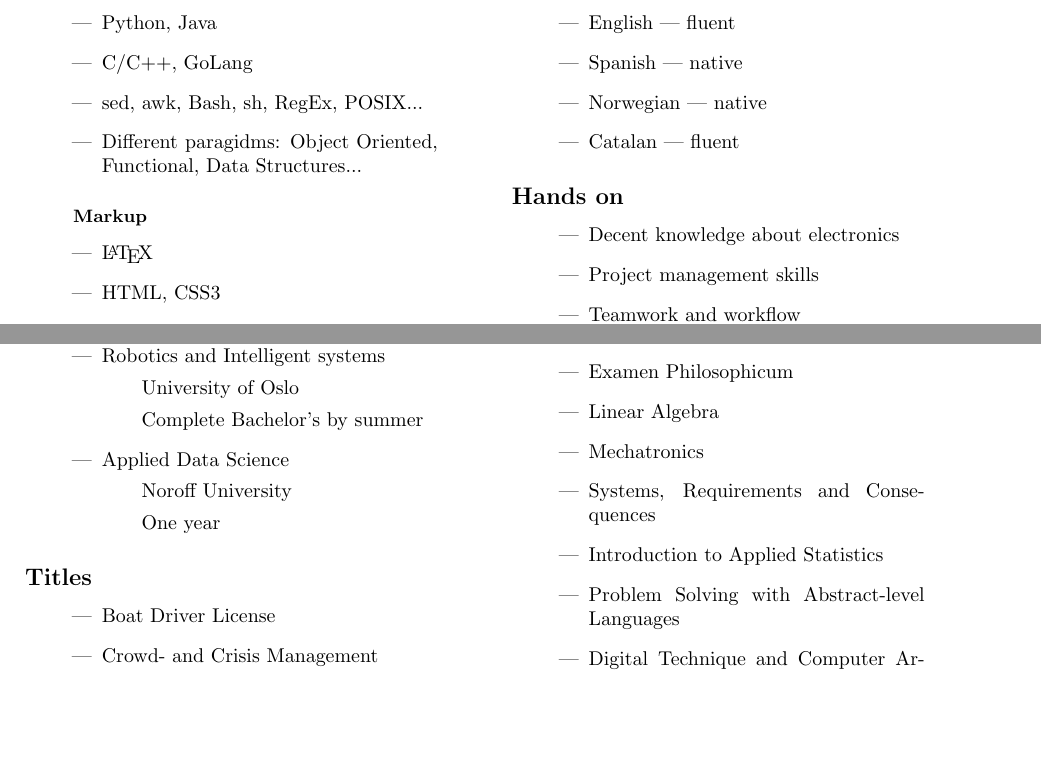
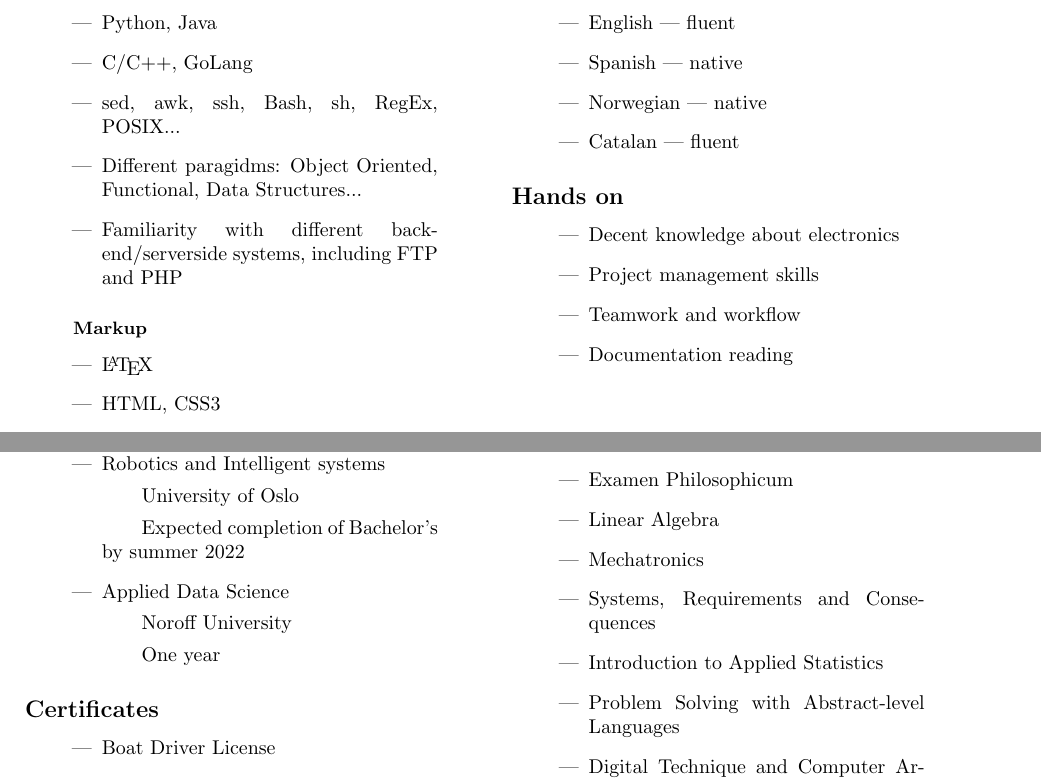
Before and after one commit to mazunki/mazunki, a LaTeX CV (cv.tex): two parts of pages 1 and 3 of 3, joined at a grey line, cut so that both start at the same text, the shorter picture padded with empty space. Compiled offline with pdfLaTeX.

Commit message:
new job, new lines

```diff
--- a/cv.tex
+++ b/cv.tex
@@ -22,8 +22,9 @@
 			\begin{itemize}
 				\item Python, Java
 				\item C/C++, GoLang
-				\item sed, awk, Bash, sh, RegEx, POSIX...
-			\item Different paragidms: Object Oriented, Functional, Data Structures...
+				\item sed, awk, ssh, Bash, sh, RegEx, POSIX...
+				\item Different paragidms: Object Oriented, Functional, Data Structures...
+				\item Familiarity with different backend/serverside systems, including FTP and PHP
 			\end{itemize}
 		\subsubsection{Markup}
 			\begin{itemize}
@@ -47,6 +48,7 @@
 		\item Decent knowledge about electronics
 		\item Project management skills
 		\item Teamwork and workflow
+		\item Documentation reading
 	\end{itemize}
 
 	\end{half}
@@ -90,12 +95,12 @@
 				\subitem Currently enrolled
 			\item Robotics and Intelligent systems
 				\subitem University of Oslo
-				\subitem Complete Bachelor's by summer
+				\subitem Expected completion of Bachelor's by summer 2022
 			\item Applied Data Science
 				\subitem Noroff University
 				\subitem One year
 		\end{itemize}
-	\subsection{Titles}
+	\subsection{Certificates}
 		\begin{itemize}
 			\item Boat Driver License
 			\item Crowd- and Crisis Management
```
Also changed, not shown: cv.pdf, cv.tex (3 more changed lines).
